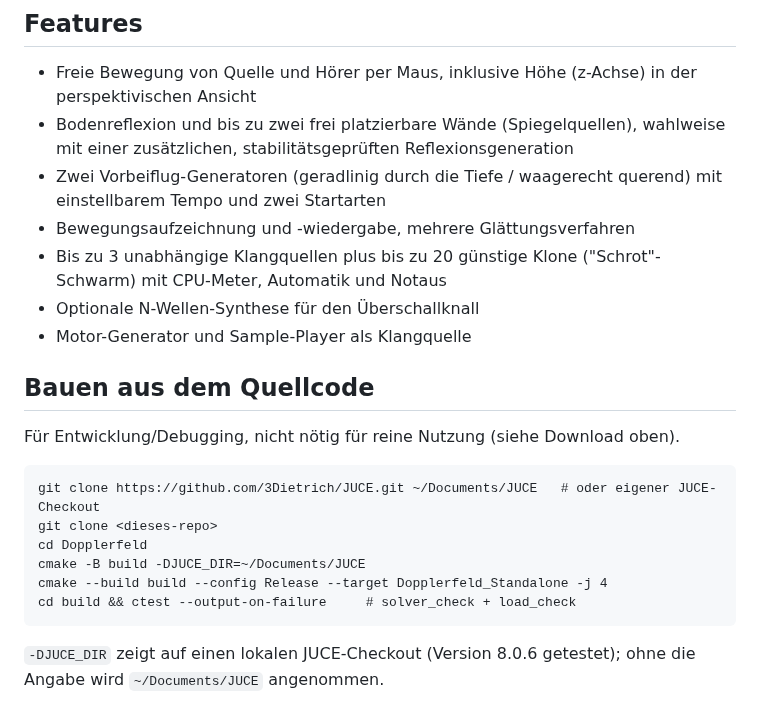
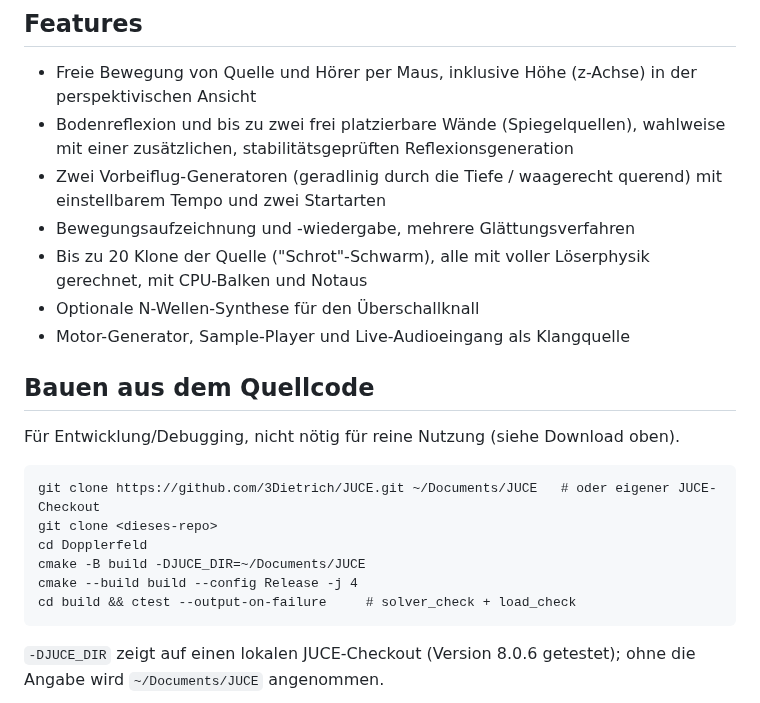
Before and after one commit to 3Dietrich/Dopplerfeld, a Markdown page: README.md, the part around the change. Rendered like a GitHub page.

Commit message:
Karte und README auf den Code-Stand nachgezogen
Co-Authored-By: Claude Opus 5 <noreply@anthropic.com>

````diff
--- a/README.md
+++ b/README.md
@@ -33,10 +33,10 @@ xattr -dr com.apple.quarantine /Pfad/zur/Dopplerfeld.app
 - Zwei Vorbeiflug-Generatoren (geradlinig durch die Tiefe / waagerecht
   querend) mit einstellbarem Tempo und zwei Startarten
 - Bewegungsaufzeichnung und -wiedergabe, mehrere Glättungsverfahren
-- Bis zu 3 unabhängige Klangquellen plus bis zu 20 günstige Klone
-  ("Schrot"-Schwarm) mit CPU-Meter, Automatik und Notaus
+- Bis zu 20 Klone der Quelle ("Schrot"-Schwarm), alle mit voller
+  Löserphysik gerechnet, mit CPU-Balken und Notaus
 - Optionale N-Wellen-Synthese für den Überschallknall
-- Motor-Generator und Sample-Player als Klangquelle
+- Motor-Generator, Sample-Player und Live-Audioeingang als Klangquelle
 
 ## Bauen aus dem Quellcode
 
@@ -48,7 +48,7 @@ git clone https://github.com/3Dietrich/JUCE.git ~/Documents/JUCE   # oder eigene
 git clone <dieses-repo>
 cd Dopplerfeld
 cmake -B build -DJUCE_DIR=~/Documents/JUCE
-cmake --build build --config Release --target Dopplerfeld_Standalone -j 4
+cmake --build build --config Release -j 4
 cd build && ctest --output-on-failure     # solver_check + load_check
 ```
 
````
Also changed, not shown: ARCHITEKTUR.md (+70 -15 lines).
